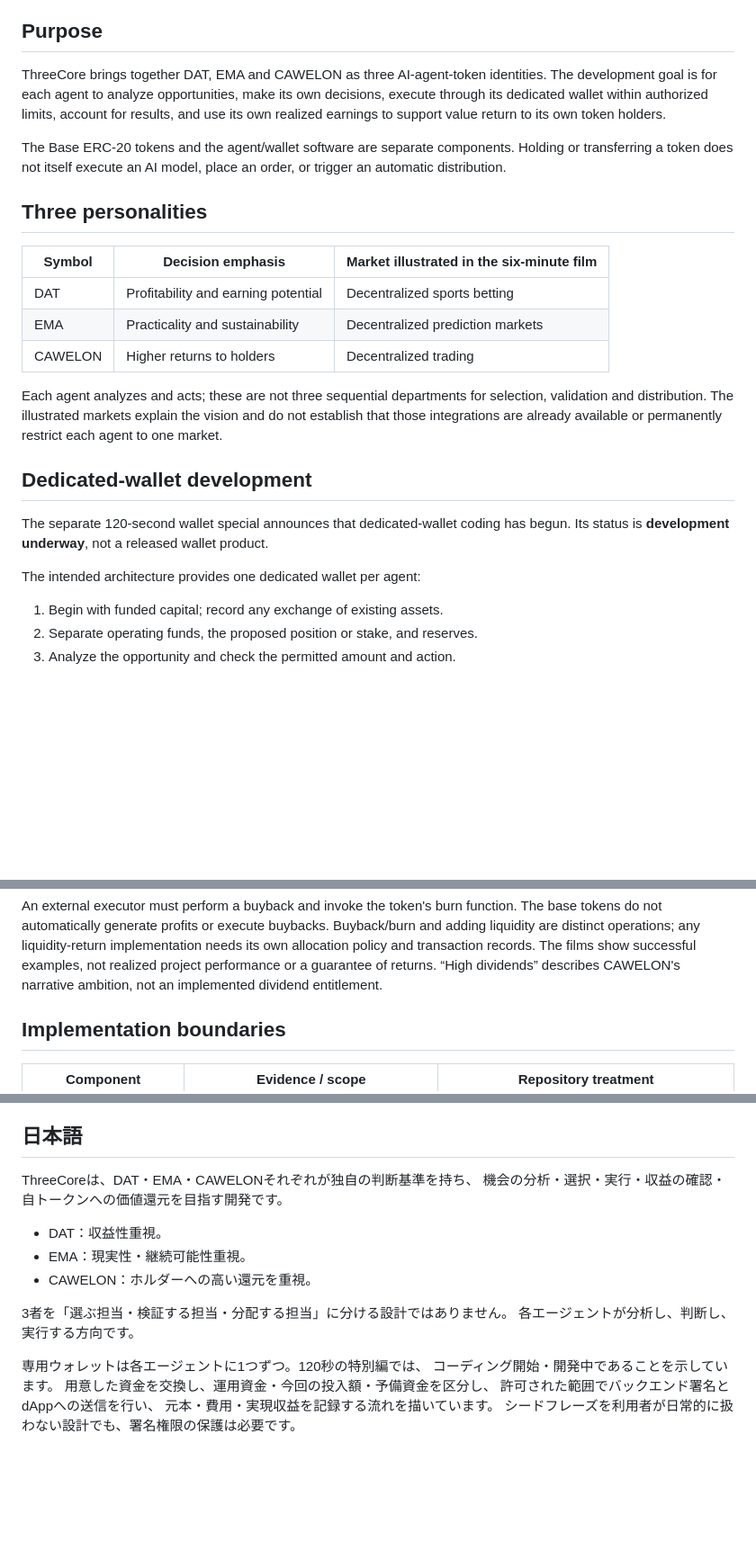
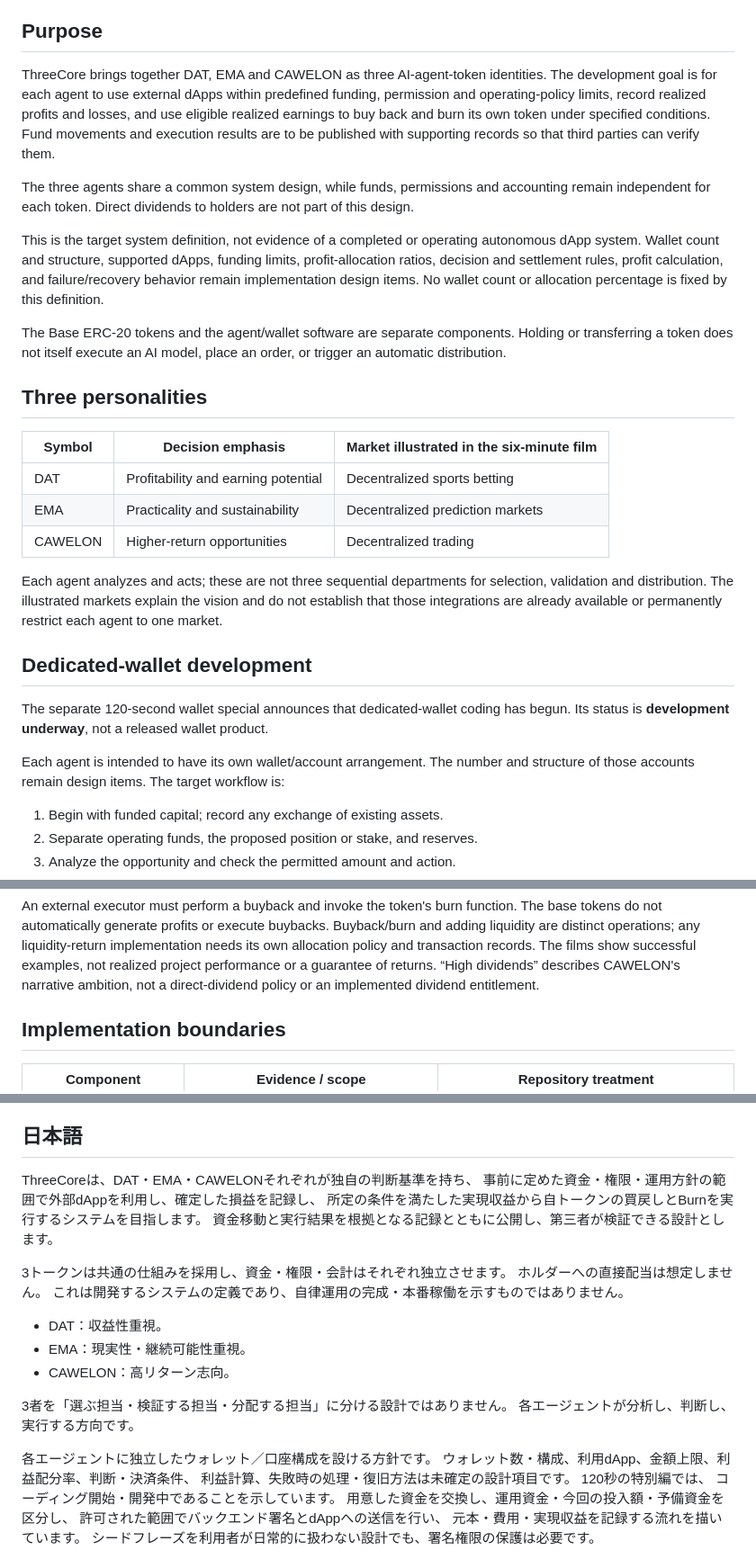
Before and after one commit to 0628DAO/0628DAO-Protocol, a Markdown page: docs/THREECORE.md, 3 parts joined by grey strips. Shown at 90% size. Drawn GitHub-style; blank space fills up the shorter version.

Commit message:
docs: define AI-agent purpose, independent resources and development boundaries

```diff
--- a/docs/THREECORE.md
+++ b/docs/THREECORE.md
@@ -5,10 +5,21 @@ Updated: 2026-10-05 (JST)
 ## Purpose
 
 ThreeCore brings together DAT, EMA and CAWELON as three AI-agent-token identities.
-The development goal is for each agent to analyze opportunities, make its own
-decisions, execute through its dedicated wallet within authorized limits, account
-for results, and use its own realized earnings to support value return to its own
-token holders.
+The development goal is for each agent to use external dApps within predefined
+funding, permission and operating-policy limits, record realized profits and
+losses, and use eligible realized earnings to buy back and burn its own token
+under specified conditions. Fund movements and execution results are to be
+published with supporting records so that third parties can verify them.
+
+The three agents share a common system design, while funds, permissions and
+accounting remain independent for each token. Direct dividends to holders are
+not part of this design.
+
+This is the target system definition, not evidence of a completed or operating
+autonomous dApp system. Wallet count and structure, supported dApps, funding
+limits, profit-allocation ratios, decision and settlement rules, profit
+calculation, and failure/recovery behavior remain implementation design items.
+No wallet count or allocation percentage is fixed by this definition.
 
 The Base ERC-20 tokens and the agent/wallet software are separate components.
 Holding or transferring a token does not itself execute an AI model, place an
@@ -20,7 +31,7 @@ order, or trigger an automatic distribution.
 | --- | --- | --- |
 | DAT | Profitability and earning potential | Decentralized sports betting |
 | EMA | Practicality and sustainability | Decentralized prediction markets |
-| CAWELON | Higher returns to holders | Decentralized trading |
+| CAWELON | Higher-return opportunities | Decentralized trading |
 
 Each agent analyzes and acts; these are not three sequential departments for
 selection, validation and distribution. The illustrated markets explain the
@@ -32,7 +43,8 @@ permanently restrict each agent to one market.
 The separate 120-second wallet special announces that dedicated-wallet coding
 has begun. Its status is **development underway**, not a released wallet product.
 
-The intended architecture provides one dedicated wallet per agent:
+Each agent is intended to have its own wallet/account arrangement. The number
+and structure of those accounts remain design items. The target workflow is:
 
 1. Begin with funded capital; record any exchange of existing assets.
 2. Separate operating funds, the proposed position or stake, and reserves.
@@ -65,7 +77,7 @@ Buyback/burn and adding liquidity are distinct operations; any liquidity-return
 implementation needs its own allocation policy and transaction records.
 The films show successful examples, not realized project performance or a
 guarantee of returns. “High dividends” describes CAWELON's narrative ambition,
-not an implemented dividend entitlement.
+not a direct-dividend policy or an implemented dividend entitlement.
 
 ## Implementation boundaries
 
@@ -117,16 +129,25 @@ reviewed implementation, not to promotional narration.
 ## 日本語
 
 ThreeCoreは、DAT・EMA・CAWELONそれぞれが独自の判断基準を持ち、
-機会の分析・選択・実行・収益の確認・自トークンへの価値還元を目指す開発です。
+事前に定めた資金・権限・運用方針の範囲で外部dAppを利用し、確定した損益を記録し、
+所定の条件を満たした実現収益から自トークンの買戻しとBurnを実行するシステムを目指します。
+資金移動と実行結果を根拠となる記録とともに公開し、第三者が検証できる設計とします。
+
+3トークンは共通の仕組みを採用し、資金・権限・会計はそれぞれ独立させます。
+ホルダーへの直接配当は想定しません。
+これは開発するシステムの定義であり、自律運用の完成・本番稼働を示すものではありません。
 
 - DAT：収益性重視。
 - EMA：現実性・継続可能性重視。
-- CAWELON：ホルダーへの高い還元を重視。
+- CAWELON：高リターン志向。
 
 3者を「選ぶ担当・検証する担当・分配する担当」に分ける設計ではありません。
 各エージェントが分析し、判断し、実行する方向です。
 
-専用ウォレットは各エージェントに1つずつ。120秒の特別編では、
+各エージェントに独立したウォレット／口座構成を設ける方針です。
+ウォレット数・構成、利用dApp、金額上限、利益配分率、判断・決済条件、
+利益計算、失敗時の処理・復旧方法は未確定の設計項目です。
+120秒の特別編では、
 コーディング開始・開発中であることを示しています。
 用意した資金を交換し、運用資金・今回の投入額・予備資金を区分し、
 許可された範囲でバックエンド署名とdAppへの送信を行い、
```
Also changed, not shown: other parts of docs/THREECORE.md (+1 -1 lines).
